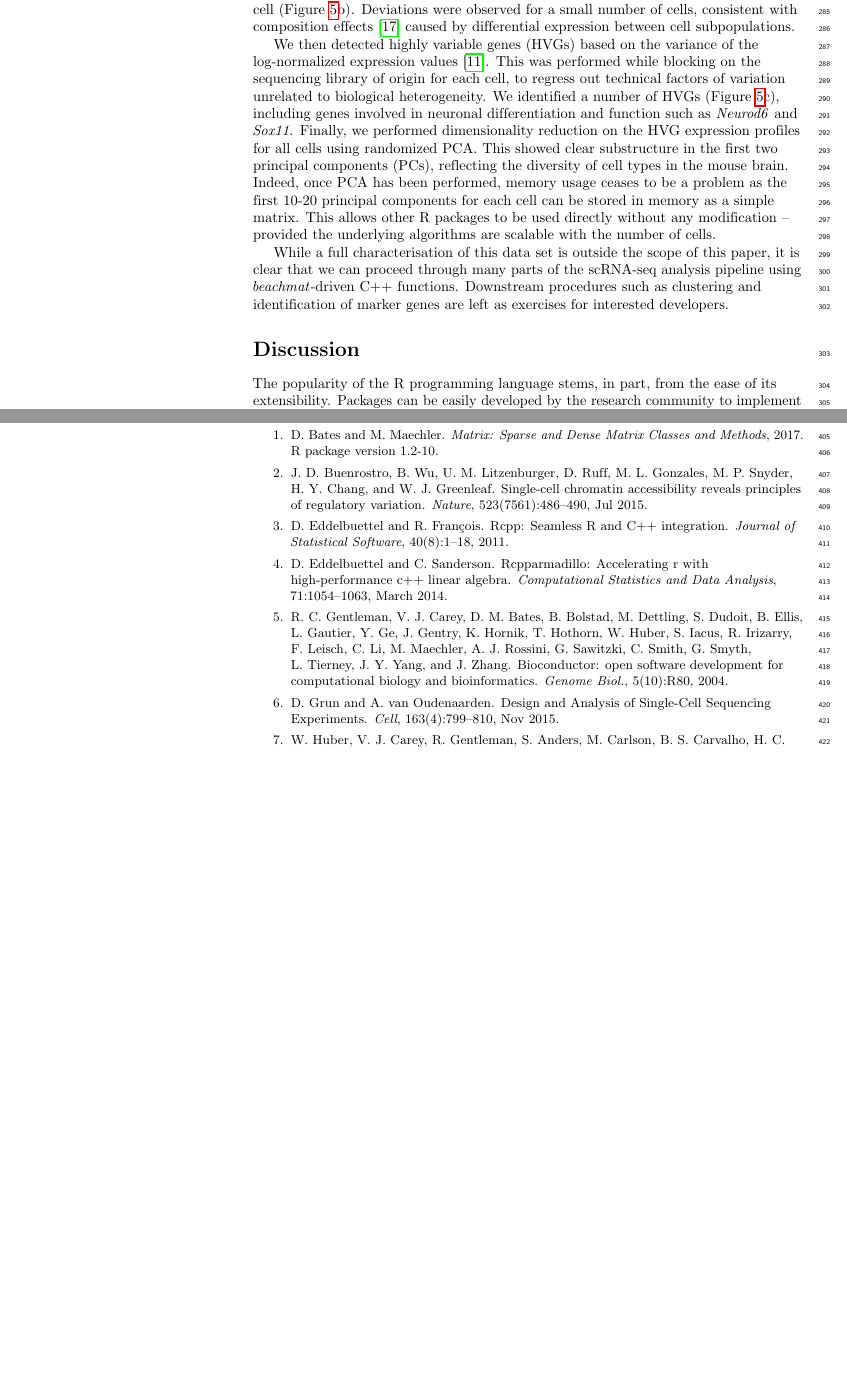
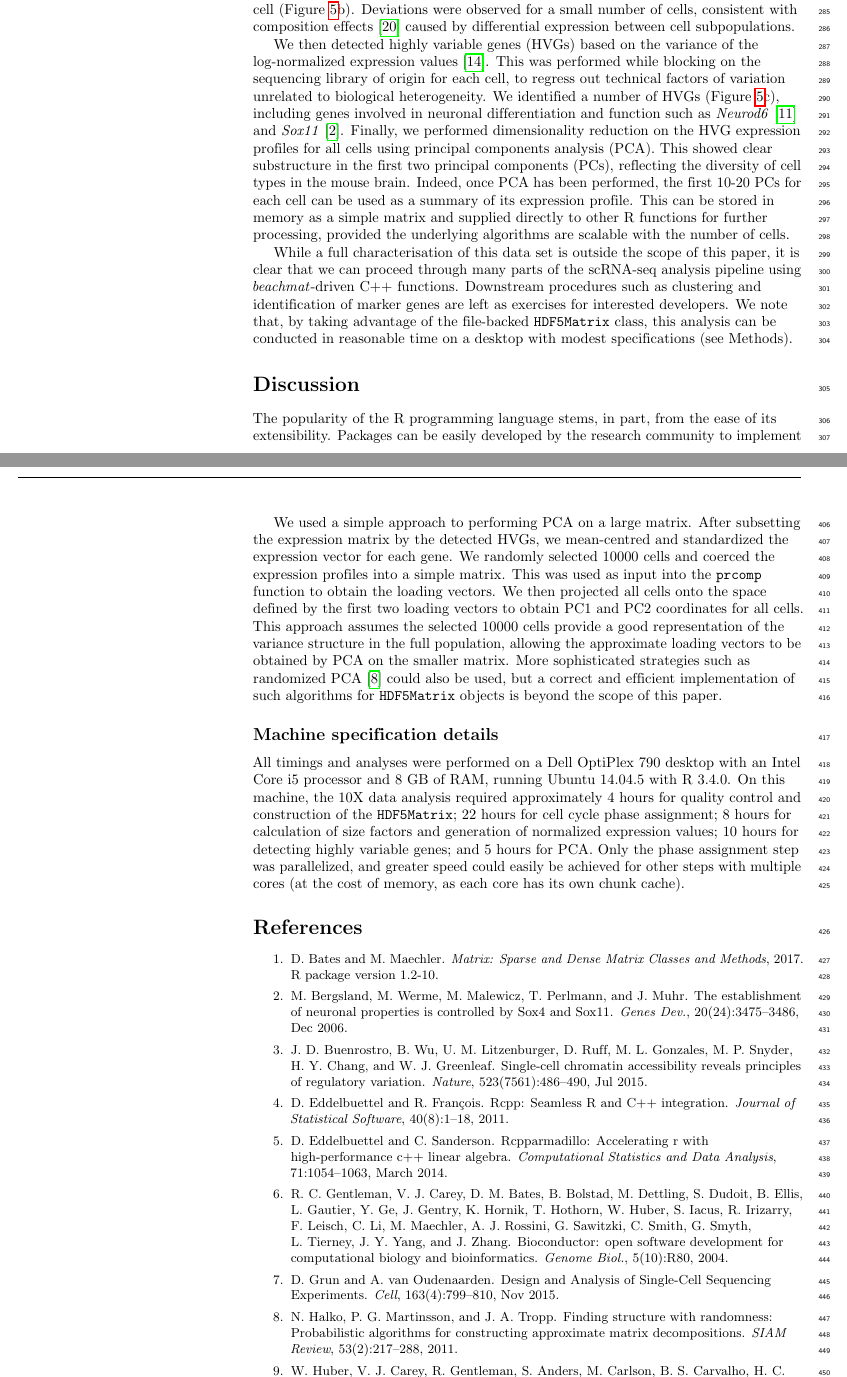
Before and after one commit to LTLA/MatrixEval2017, a LaTeX document (description/description.tex, which reads description/ref.bib): two parts of pages 9 and 13 of 14 before the commit and two parts of pages 9 and 13 of 15 after it, joined at a grey line, cut so that both start at the same text, the shorter picture padded with empty space. Compiled offline with pdfLaTeX.

Commit message:
Added machine details, analysis timings, PCA method details. Reworded discussion of 10X analysis results. Minor changes to headings, added references for brain genes.

```diff
--- a/description/description.tex
+++ b/description/description.tex
@@ -440,14 +440,15 @@ Deviations were observed for a small number of cells, consistent with compositio
 
 We then detected highly variable genes (HVGs) based on the variance of the log-normalized expression values \cite{lun2016stepbystep}.
 This was performed while blocking on the sequencing library of origin for each cell, to regress out technical factors of variation unrelated to biological heterogeneity.
-We identified a number of HVGs (Figure~\ref{fig:tenx}c), including genes involved in neuronal differentiation and function such as \textit{Neurod6} and \textit{Sox11}.
-Finally, we performed dimensionality reduction on the HVG expression profiles for all cells using randomized PCA.
+We identified a number of HVGs (Figure~\ref{fig:tenx}c), including genes involved in neuronal differentiation and function such as \textit{Neurod6} \cite{ kay2011neurod6} and \textit{Sox11} \cite{bergsland2006establishment}.
+Finally, we performed dimensionality reduction on the HVG expression profiles for all cells using principal components analysis (PCA).
 This showed clear substructure in the first two principal components (PCs), reflecting the diversity of cell types in the mouse brain.
-Indeed, once PCA has been performed, memory usage ceases to be a problem as the first 10-20 principal components for each cell can be stored in memory as a simple matrix.
-This allows other R packages to be used directly without any modification -- provided the underlying algorithms are scalable with the number of cells.
+Indeed, once PCA has been performed, the first 10-20 PCs for each cell can be used as a summary of its expression profile.
+This can be stored in memory as a simple matrix and supplied directly to other R functions for further processing, provided the underlying algorithms are scalable with the number of cells.
 
 While a full characterisation of this data set is outside the scope of this paper, it is clear that we can proceed through many parts of the scRNA-seq analysis pipeline using \beachmat{}-driven C++ functions.
 Downstream procedures such as clustering and identification of marker genes are left as exercises for interested developers.
+We note that, by taking advantage of the file-backed \code{HDF5Matrix} class, this analysis can be conducted in reasonable time on a desktop with modest specifications (see Methods).
 
 \section*{Discussion}
 The popularity of the R programming language stems, in part, from the ease of its extensibility.
@@ -526,6 +527,24 @@ Assuming that most genes were not highly variable, we tested whether the residua
 Highly variable genes were identified as those with a significantly non-zero component at a FDR of 5\%.
 To reduce computational time, the severity of the multiple testing correction and to avoid discreteness when fitting the trend, we only considered genes with an average count above 0.01.
 
+We used a simple approach to performing PCA on a large matrix.
+After subsetting the expression matrix by the detected HVGs, we mean-centred and standardized the expression vector for each gene.
+We randomly selected 10000 cells and coerced the expression profiles into a simple matrix.
+This was used as input into the \code{prcomp} function to obtain the loading vectors.
+We then projected all cells onto the space defined by the first two loading vectors to obtain PC1 and PC2 coordinates for all cells.
+This approach assumes the selected 10000 cells provide a good representation of the variance structure in the full population, allowing the approximate loading vectors to be obtained by PCA on the smaller matrix.
+More sophisticated strategies such as randomized PCA \cite{halko2011finding} could also be used, but a correct and efficient implementation of such algorithms for \code{HDF5Matrix} objects is beyond the scope of this paper.
+
+\subsection*{Machine specification details}
+All timings and analyses were performed on a Dell OptiPlex 790 desktop with an Intel Core i5 processor and 8 GB of RAM, running Ubuntu 14.04.5 with R 3.4.0.
+On this machine, the 10X data analysis required approximately 4 hours for quality control and construction of the \code{HDF5Matrix};
+22 hours for cell cycle phase assignment;
+8 hours for calculation of size factors and generation of normalized expression values;
+10 hours for detecting highly variable genes;
+and 5 hours for PCA.
+Only the phase assignment step was parallelized, and greater speed could easily be achieved for other steps with multiple cores (at the cost of memory, as each core has its own chunk cache).
+
+
 {\small
     \bibliography{ref}
     \bibliographystyle{abbrv}
--- a/description/ref.bib
+++ b/description/ref.bib
@@ -231,0 +237,3 @@
+    Year="2006",
+    Volume="20",
+    Number="24",
@@ -231,0 +256,5 @@
+    author = {N. Halko and P. G. Martinsson and J. A. Tropp},
+    title = {Finding Structure with Randomness: Probabilistic Algorithms for Constructing Approximate Matrix Decompositions},
+    journal = {SIAM Review},
+    volume = {53},
+    number = {2},
```
Also changed, not shown: description/description.tex (6 more changed lines), description/ref.bib (25 more changed lines).
